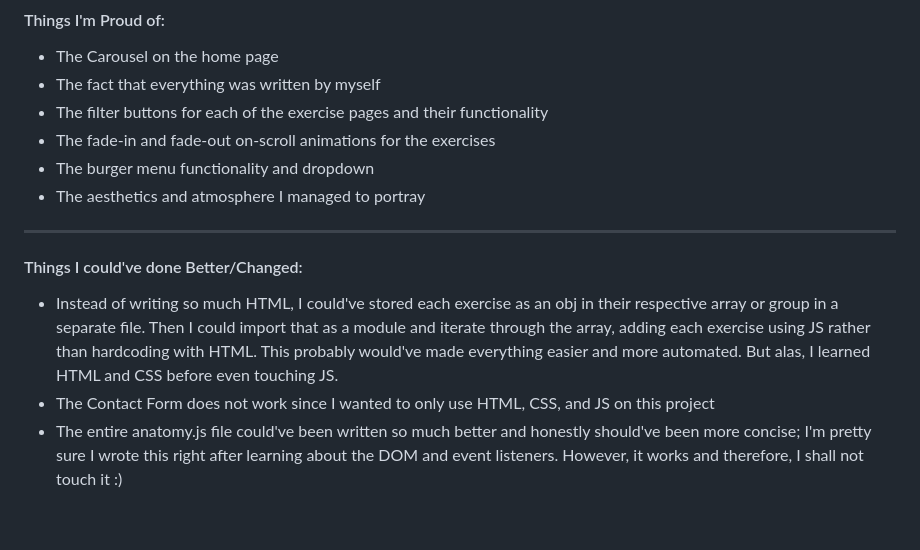
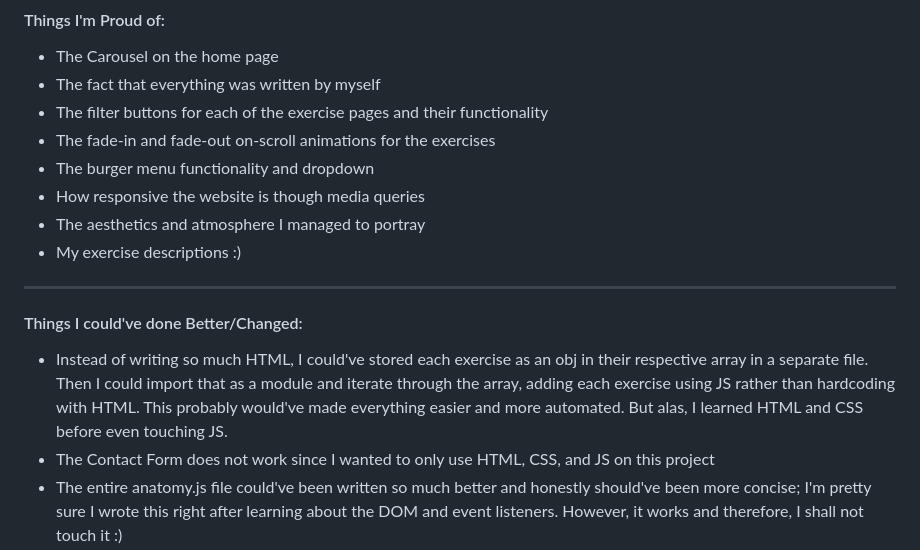
Before and after one commit to kevster7000/Weightlifting-Website, a Markdown page: README.md, the part around the change. Drawn GitHub-style; blank space fills up the shorter version.

Commit message:
Final update to README, hopefully

```diff
--- a/README.md
+++ b/README.md
@@ -21,11 +21,13 @@ This is my first project that uses the 3 basic technologies of web development:
 - The filter buttons for each of the exercise pages and their functionality
 - The fade-in and fade-out on-scroll animations for the exercises
 - The burger menu functionality and dropdown
+- How responsive the website is though media queries
 - The aesthetics and atmosphere I managed to portray
+- My exercise descriptions :)
 
 ---
 #### Things I could've done Better/Changed:
-- Instead of writing so much HTML, I could've stored each exercise as an obj in their respective array or group in a separate file. Then I could import that as a module and iterate through the array, adding each exercise using JS rather than hardcoding with HTML. This probably would've made everything easier and more automated. But alas, I learned HTML and CSS before even touching JS.
+- Instead of writing so much HTML, I could've stored each exercise as an obj in their respective array in a separate file. Then I could import that as a module and iterate through the array, adding each exercise using JS rather than hardcoding with HTML. This probably would've made everything easier and more automated. But alas, I learned HTML and CSS before even touching JS.
 - The Contact Form does not work since I wanted to only use HTML, CSS, and JS on this project
 - The entire anatomy.js file could've been written so much better and honestly should've been more concise; I'm pretty sure I wrote this right after learning about the DOM and event listeners. However, it works and therefore, I shall not touch it :)
 - Should've made the burger menu with a button so that it could be accessible through the keyboard. Though, accessibility wasn't a priority of this project since I didn't know much about it at that time.
```
